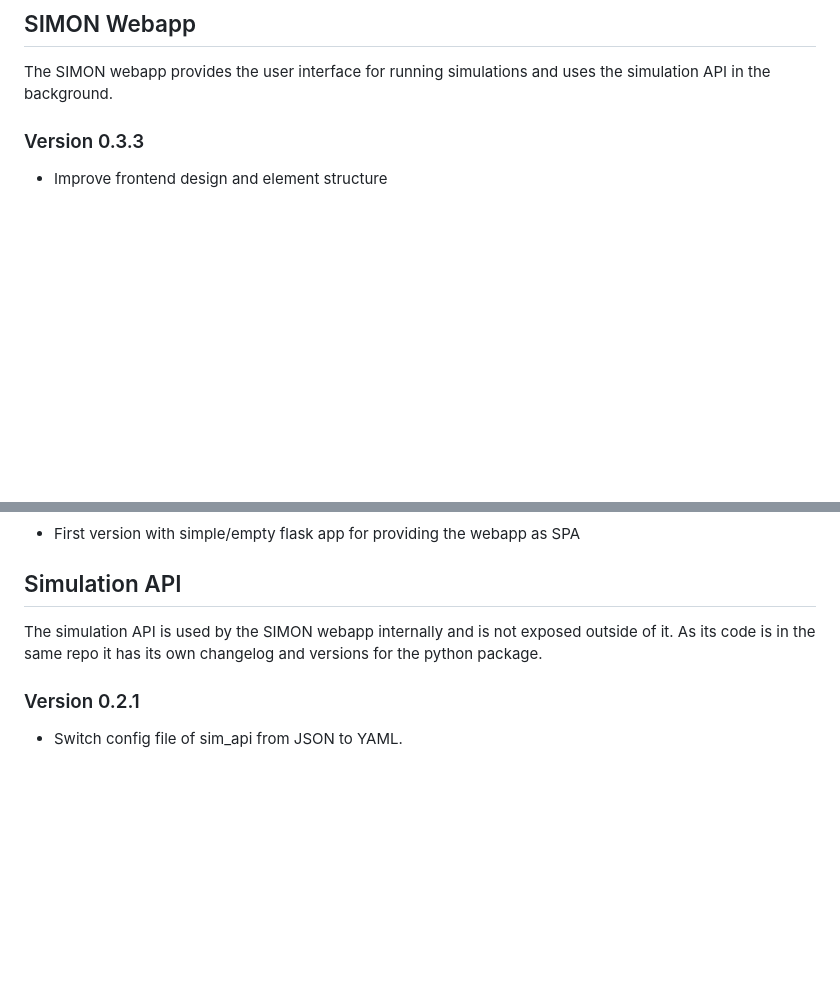
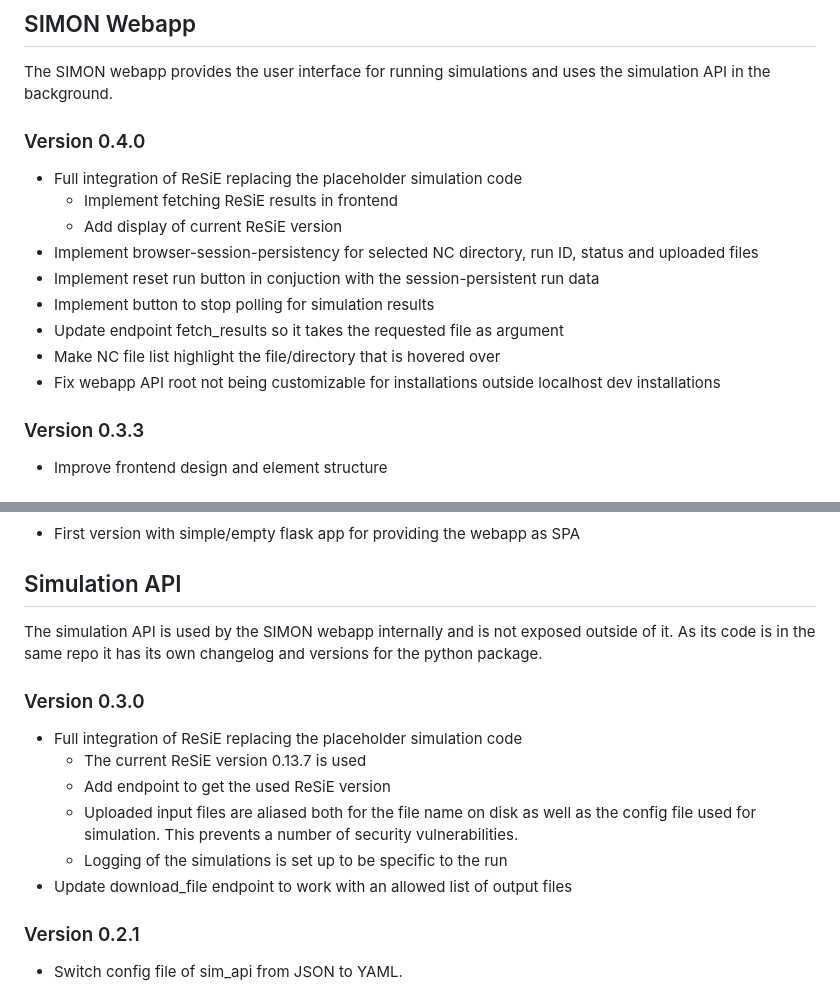
Before and after one commit to QuaSi-Software/simon, a Markdown page: CHANGELOG.md, 2 parts joined by grey strips. Drawn GitHub-style; blank space fills up the shorter version.

Commit message:
Version bump of webapp v0.4.0 and sim API v0.3.0 with the following changes:
Webapp version 0.4.0:
* Full integration of ReSiE replacing the placeholder simulation code
  * Implement fetching ReSiE results in frontend
  * Add display of current ReSiE version
* Implement browser-session-persistency for selected NC directory, run ID, status and uploaded files
* Implement reset run button in conjuction with the session-persistent run data
* Implement button to stop polling for simulation results
* Update endpoint fetch_results so it takes the requested file as argument
* Make NC file list highlight the file/directory that is hovered over
* Fix webapp API root not being customizable for installations outside localhost dev installations

Sim API version 0.3.0:
* Full integration of ReSiE replacing the placeholder simulation code
  * The current ReSiE version 0.13.7 is used
  * Add endpoint to get the used ReSiE version
  * Uploaded input files are aliased both for the file name on disk as well as the config file used for simulation. This prevents a number of security vulnerabilities.
  * Logging of the simulations is set up to be specific to the run
* Update download_file endpoint to work with an allowed list of output files

```diff
--- a/CHANGELOG.md
+++ b/CHANGELOG.md
@@ -3,6 +3,17 @@ Lists changes to the code by version.
 
 ## SIMON Webapp
 The SIMON webapp provides the user interface for running simulations and uses the simulation API in the background.
+
+### Version 0.4.0
+* Full integration of ReSiE replacing the placeholder simulation code
+  * Implement fetching ReSiE results in frontend
+  * Add display of current ReSiE version
+* Implement browser-session-persistency for selected NC directory, run ID, status and uploaded files
+* Implement reset run button in conjuction with the session-persistent run data
+* Implement button to stop polling for simulation results
+* Update endpoint fetch_results so it takes the requested file as argument
+* Make NC file list highlight the file/directory that is hovered over
+* Fix webapp API root not being customizable for installations outside localhost dev installations
 
 ### Version 0.3.3
 * Improve frontend design and element structure
@@ -47,6 +58,14 @@ The SIMON webapp provides the user interface for running simulations and uses th
 ## Simulation API
 The simulation API is used by the SIMON webapp internally and is not exposed outside of it. As its code is in the same repo it has its own changelog and versions for the python package.
 
+### Version 0.3.0
+* Full integration of ReSiE replacing the placeholder simulation code
+  * The current ReSiE version 0.13.7 is used
+  * Add endpoint to get the used ReSiE version
+  * Uploaded input files are aliased both for the file name on disk as well as the config file used for simulation. This prevents a number of security vulnerabilities.
+  * Logging of the simulations is set up to be specific to the run
+* Update download_file endpoint to work with an allowed list of output files
+
 ### Version 0.2.1
 * Switch config file of sim_api from JSON to YAML.
 
```
